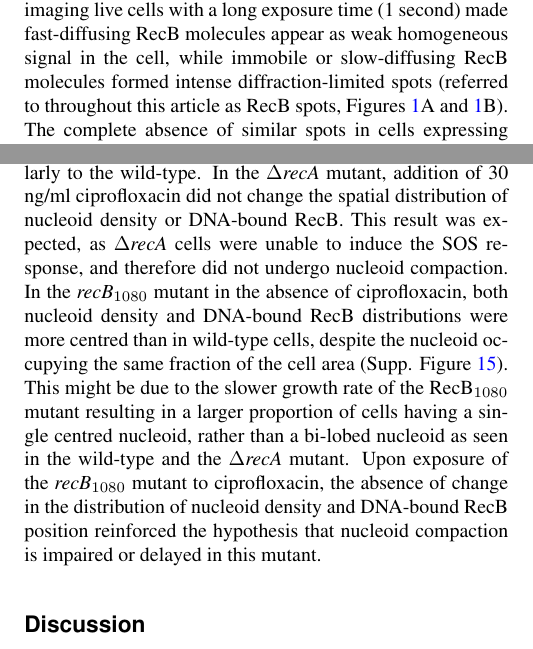
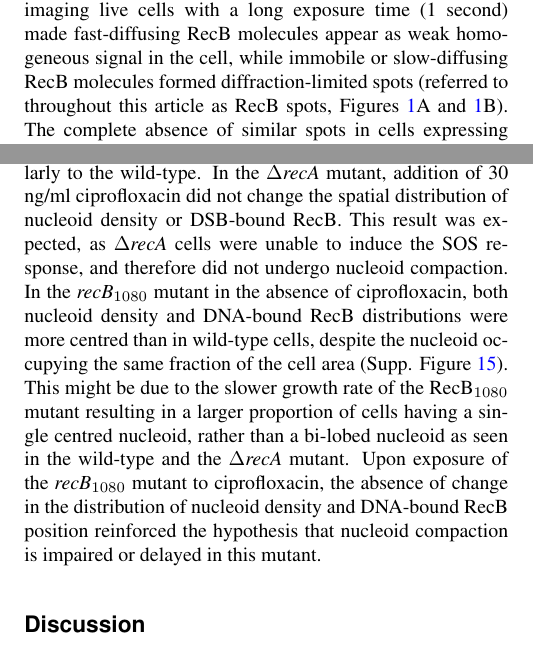
Before and after one commit to DanielThedie/RecB_article, a LaTeX document (Article.tex, which reads Results.tex): two parts of the columns of pages 4 and 8 of 23, joined at a grey line, cut so that both start at the same text. Compiled offline with pdfLaTeX.

Commit message:
Small edits following Meriem's comments

```diff
--- a/Results.tex
+++ b/Results.tex
@@ -2,7 +2,7 @@
 \section*{Results}
 
 \subsection*{RecB forms long-lived spots when recruited to DSBs caused by cipro\-floxacin}
-To quantify RecB binding time to DNA in live \ecoli, we used a Halo-tag fusion to the RecB subunit, conjugated to the JF549 fluorescent dye (Figure \ref{Fig:exp_principle}A). The fusion was previously used and characterised, ensuring specific one-to-one labelling of RecB molecules without adverse effects on the DNA repair process\cite{Lepore2019a,Lepore2023}. Due to the large size and topological constraints of the bacterial chromosome, DNA-bound RecB diffuses very slowly\cite{Lepore2023}. We therefore applied the previously developed technique of localisation enhancement\cite{Yu2006, Elf2007}: since RecB is present at low copy numbers in \ecoli\ ($\sim$5 molecules per cell on average\cite{Lepore2019a}), imaging live cells with a long exposure time (1 second) made fast-diffusing RecB molecules appear as weak homogeneous signal in the cell, while immobile or slow-diffusing RecB molecules formed intense diffraction-limited spots (referred to throughout this article as RecB spots, Figures \ref{Fig:exp_principle}A and \ref{Fig:exp_principle}B). The complete absence of similar spots in cells expressing the free Halo-tag from a plasmid confirmed that these spots were specific to RecB (Supp. Figure \ref{SIFig:freehalo_image}). However, their exact nature needed to be confirmed. Although DNA-bound molecules are expected to diffuse very slowly, the RecBCD-Halo complex diffuses in the crowded and constrained environment of the cytoplasm, and might undergo transient interactions with DNA\cite{Lepore2023}, which could lead to RecB spots forming independently of DNA binding. To gain more insight into the nature of RecB spots, we increased the number of induced DSBs by adding ciprofloxacin to agar pads before imaging, and measured the lifetime of the spots by recording 100-second timelapse videos with 2 sec interval between frames on different positions in the sample, for a total time of 60 min following exposure to ciprofloxacin (Figure \ref{Fig:lifetimes}A). The 1 second exposure time was optimised to detect RecB spots with good signal-to-noise, while limiting dye photobleaching and keeping a sufficient time resolution to determine spot lifetimes. Visual inspection of the timelapse data showed that RecB spot lifetime was hetereogenous, with a majority of spots being visible only for a few frames, and a small number persisting for longer times. These longer-lived spots became more frequent as the ciprofloxacin concentration was increased. Inspecting background-subtracted intensity time-traces for single RecB spots showed that spots lost their intensity in a single step (Supp. Figure \ref{SIFig:SM_traces}), consistent with single-molecules photobleaching or transitioning from a very slowly diffusing state to a rapid one. Our imaging setup therefore allowed us to visualise single very slowly diffusing RecB molecules, and to measure the time they spent in this diffusive state.
+To quantify RecB binding time to DNA in live \ecoli, we used a Halo-tag fusion to the RecB subunit, conjugated to the JF549 fluorescent dye (Figure \ref{Fig:exp_principle}A). The fusion was previously used and characterised, ensuring specific one-to-one labelling of RecB molecules without adverse effects on the DNA repair process\cite{Lepore2019a,Lepore2023}. Due to the large size and topological constraints of the bacterial chromosome, DNA-bound RecB diffuses very slowly\cite{Lepore2023}. We therefore applied the previously developed technique of localisation enhancement\cite{Yu2006, Elf2007}: since RecB is present at low copy numbers in \ecoli\ ($\sim$5 molecules per cell on average\cite{Lepore2019a}), imaging live cells with a long exposure time (1 second) made fast-diffusing RecB molecules appear as weak homogeneous signal in the cell, while immobile or slow-diffusing RecB molecules formed diffraction-limited spots (referred to throughout this article as RecB spots, Figures \ref{Fig:exp_principle}A and \ref{Fig:exp_principle}B). The complete absence of similar spots in cells expressing the free Halo-tag from a plasmid confirmed that these spots were specific to RecB (Supp. Figure \ref{SIFig:freehalo_image}). However, their exact nature needed to be confirmed. Although DNA-bound molecules are expected to diffuse very slowly, the RecBCD-Halo complex diffuses in the crowded and constrained environment of the cytoplasm, and might undergo transient interactions with DNA\cite{Lepore2023}, which could lead to RecB spots forming independently of DNA binding. To gain more insight into the nature of RecB spots, we increased the number of induced DSBs by adding ciprofloxacin to agar pads before imaging, and measured the lifetime of the spots by recording 100-second timelapse videos with 2 sec interval between frames on different positions in the sample, for a total time of 60 min following exposure to ciprofloxacin (Figure \ref{Fig:lifetimes}A). The 1 second exposure time was optimised to detect RecB spots with good signal-to-noise, while limiting dye photobleaching and keeping a sufficient time resolution to determine spot lifetimes. Visual inspection of the timelapse data showed that RecB spot lifetime was hetereogenous, with a majority of spots being visible only for a few frames, and a small number persisting for longer times. These longer-lived spots became more frequent as the ciprofloxacin concentration was increased. Inspecting background-subtracted intensity time-traces for single RecB spots showed that spots lost their intensity in a single step (Supp. Figure \ref{SIFig:SM_traces}), consistent with single-molecules photobleaching or transitioning from a very slowly diffusing state to a rapid one. Our imaging setup therefore allowed us to visualise single very slowly diffusing RecB molecules, and to measure the time they spent in this diffusive state.
 
 \begin{figure}[htbp]
     \centering
@@ -130,7 +130,4 @@ The spatial distribution of nucleoid density and DNA-bound RecB was affected in
 
 In the \geneteneighty\ mutant, the nucleoid often formed irregular shapes and small segregated regions in the cell (Figure \ref{Fig:nucleoid}C). This disorganisation was especially visible in the presence of 30 ng/ml ciprofloxacin. Furthermore, in the \geneteneighty\ mutant the nucleoid did not undergo compaction within the 75 min of our experiment (Supp. Figure \ref{SIFig:mutants_nucleoid_compaction}). This might be a reflection of the less efficient RecA loading in this mutant, leading to different time dynamics of the SOS induction and either impaired or significantly delayed nucleoid compaction.
 
-In both mutant strains, the localisation of DNA-bound RecB overlapped with the bacterial nucleoid (Figure \ref{Fig:nucleoid}D), similarly to the wild-type. In the \dreca\ mutant, addition of 30 ng/ml ciprofloxacin did not change the spatial distribution of nucleoid density or DNA-bound RecB. This result was expected, as \dreca\ cells were unable to induce the SOS response, and therefore did not undergo nucleoid compaction. In the \geneteneighty\ mutant in the absence of ciprofloxacin, both nucleoid density and DNA-bound RecB distributions were more centred than in wild-type cells, despite the nucleoid occupying the same fraction of the cell area (Supp. Figure \ref{SIFig:mutants_nucleoid_compaction}). This might be due to the slower growth rate of the \teneighty\ mutant resulting in a larger proportion of cells having a single centred nucleoid, rather than a bi-lobed nucleoid as seen in the wild-type and the \dreca\ mutant. Upon exposure of the \geneteneighty\ mutant to ciprofloxacin, the absence of change in the distribution of nucleoid density and DNA-bound RecB position reinforced the hypothesis that nucleoid compaction is impaired or delayed in this mutant.
-
-% Effect of ciprofloxacin exposure on the different mutants (probably to be removed)
-% Supp. Figure \ref{SIFig:mutants_cell_lengths} shows the average cell lengths for the different strains and ciprofloxacin exposure durations. As previously observed, wild-type cells show a clear response to exposure to 30 ng/ml ciprofloxacin, where the cell length increases significantly due to induction of the SOS response. In contrast to this, since the \dreca\ mutant is unable to form a RecA filament, it is also unable to induce the SOS response. Cell length therefore remains unchanged, even upon prolonged exposure to 30 ng/ml ciprofloxacin. In the absence of ciprofloxacin, the \geneteneighty\ mutant cells were slightly more elongated than wild-type cells. This matches our previous observations that this mutant has a higher baseline of SOS induction than wild-type cells in the absence of exogenous DNA damage\cite{Lepore2023}. Upon exposure to ciprofloxacin, the cell length of the \geneteneighty\ mutant increased, albeit slightly less on average than the wild-type's (Supp. Figure \ref{SIFig:mutants_cell_lengths}). This might be a reflection of \teneighty's inability to directly load RecA on the DNA, and the use of the alternative RecFOR pathway leading to different time dynamics of the SOS response\cite{Ivancic-Bace_2003,Lepore2023}.
+In both mutant strains, the localisation of DNA-bound RecB overlapped with the bacterial nucleoid (Figure \ref{Fig:nucleoid}D), similarly to the wild-type. In the \dreca\ mutant, addition of 30 ng/ml ciprofloxacin did not change the spatial distribution of nucleoid density or DSB-bound RecB. This result was expected, as \dreca\ cells were unable to induce the SOS response, and therefore did not undergo nucleoid compaction. In the \geneteneighty\ mutant in the absence of ciprofloxacin, both nucleoid density and DNA-bound RecB distributions were more centred than in wild-type cells, despite the nucleoid occupying the same fraction of the cell area (Supp. Figure \ref{SIFig:mutants_nucleoid_compaction}). This might be due to the slower growth rate of the \teneighty\ mutant resulting in a larger proportion of cells having a single centred nucleoid, rather than a bi-lobed nucleoid as seen in the wild-type and the \dreca\ mutant. Upon exposure of the \geneteneighty\ mutant to ciprofloxacin, the absence of change in the distribution of nucleoid density and DNA-bound RecB position reinforced the hypothesis that nucleoid compaction is impaired or delayed in this mutant.
```
Also changed, not shown: Results.tex (2 more changed lines).
